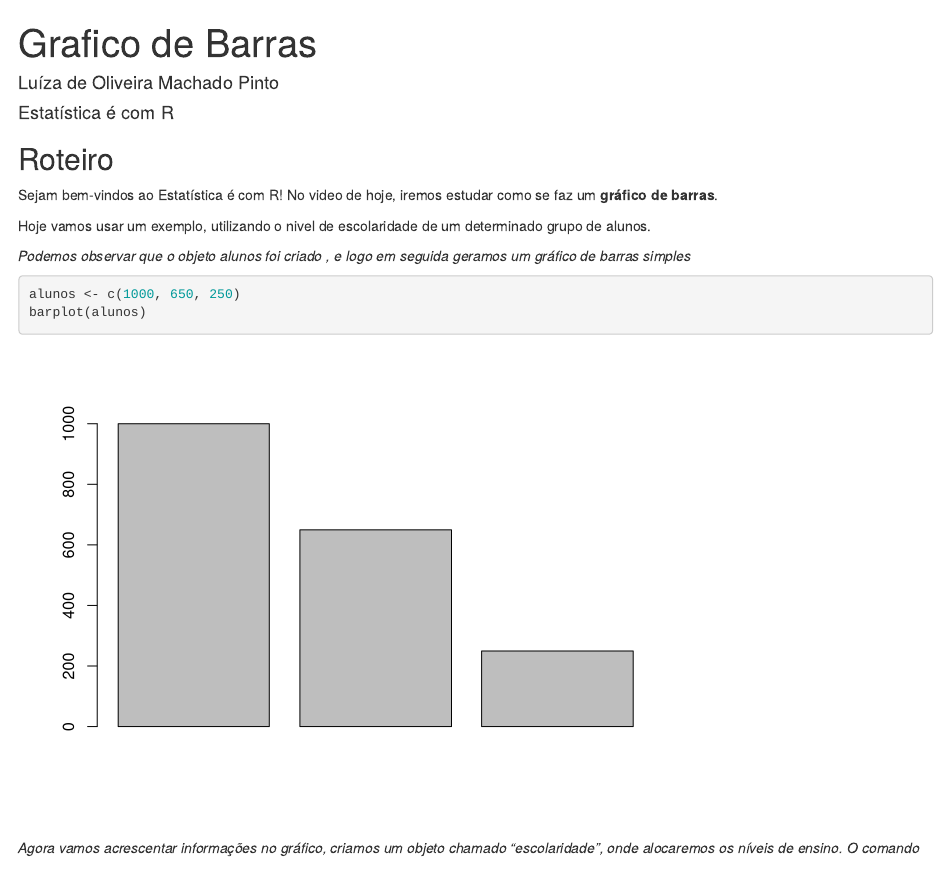
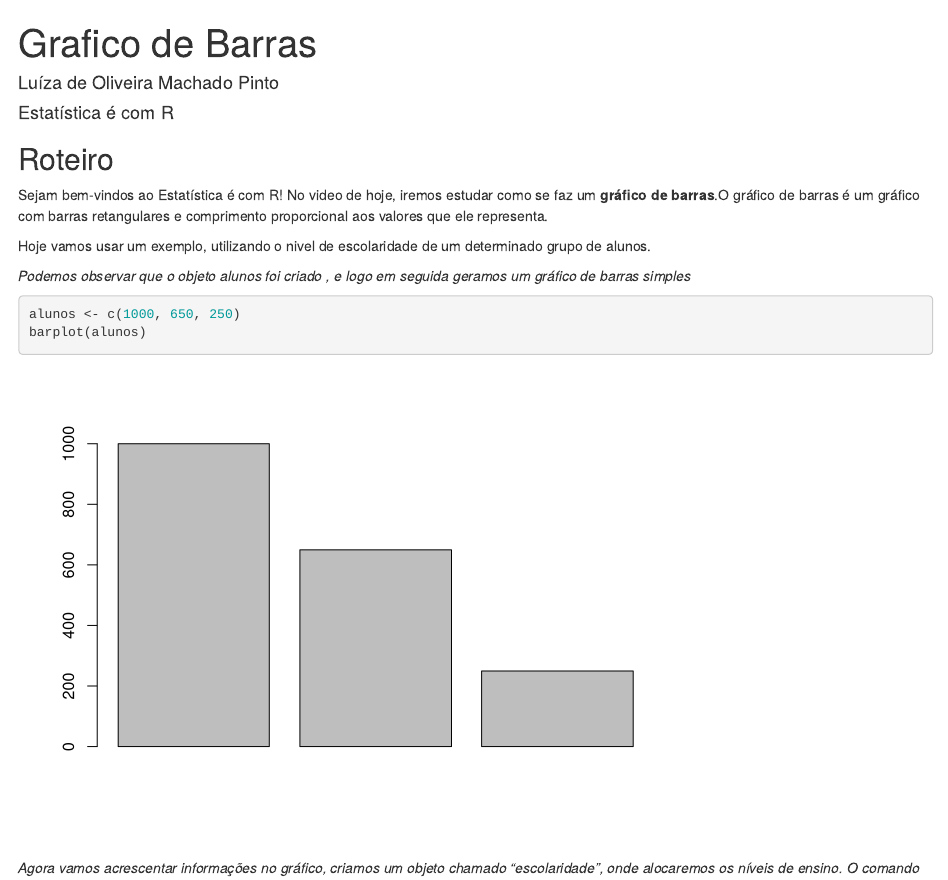
Before and after one commit to LuizaPinto/R-Ladies, an R Markdown document (roteiro_barras.Rmd): the page in a window 1100 px wide, from its top. Rendered offline with R 4.5, knitr and Pandoc, with nearby package versions.

Commit message:
Update roteiro_barras.Rmd

```diff
--- a/roteiro_barras.Rmd
+++ b/roteiro_barras.Rmd
@@ -6,7 +6,7 @@ output: html_document
 ---
 ## Roteiro
 Sejam bem-vindos ao Estatística é com R!
-No video de hoje, iremos estudar como se faz  um **gráfico de barras**.
+No video de hoje, iremos estudar como se faz  um **gráfico de barras**.O gráfico de barras é um gráfico com barras retangulares e comprimento proporcional aos valores que ele representa.
 
 
 
```
